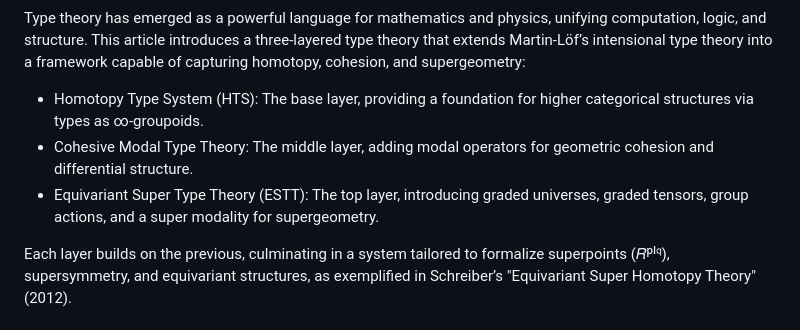
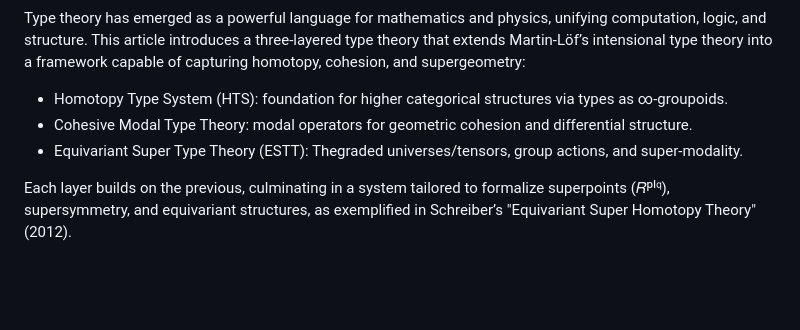
Before and after one commit to groupoid/urs, a Markdown page: README.md, the part around the change. GitHub-like rendering; blank space fills up the shorter version.

```diff
--- a/README.md
+++ b/README.md
@@ -17,9 +17,9 @@ unifying computation, logic, and structure. This article introduces
 a three-layered type theory that extends Martin-Löf’s intensional
 type theory into a framework capable of capturing homotopy, cohesion, and supergeometry:
 
-* Homotopy Type System (HTS): The base layer, providing a foundation for higher categorical structures via types as ∞-groupoids.
-* Cohesive Modal Type Theory: The middle layer, adding modal operators for geometric cohesion and differential structure.
-* Equivariant Super Type Theory (ESTT): The top layer, introducing graded universes, graded tensors, group actions, and a super modality for supergeometry.
+* Homotopy Type System (HTS): foundation for higher categorical structures via types as ∞-groupoids.
+* Cohesive Modal Type Theory: modal operators for geometric cohesion and differential structure.
+* Equivariant Super Type Theory (ESTT): Thegraded universes/tensors, group actions, and super-modality.
 
 Each layer builds on the previous, culminating in a system tailored to
 formalize superpoints (𝑅ᵖᴵ𐞥), supersymmetry, and equivariant structures,
```
